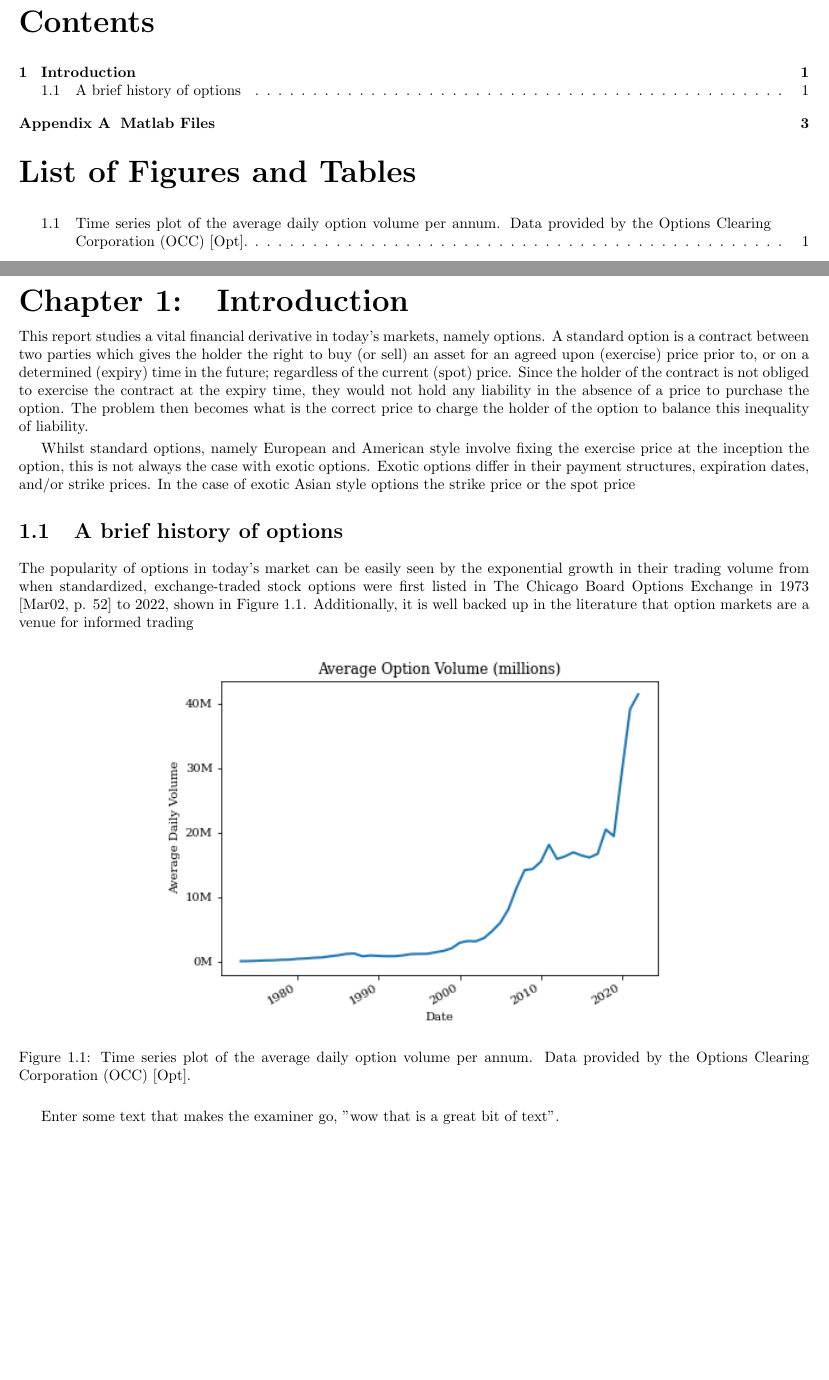
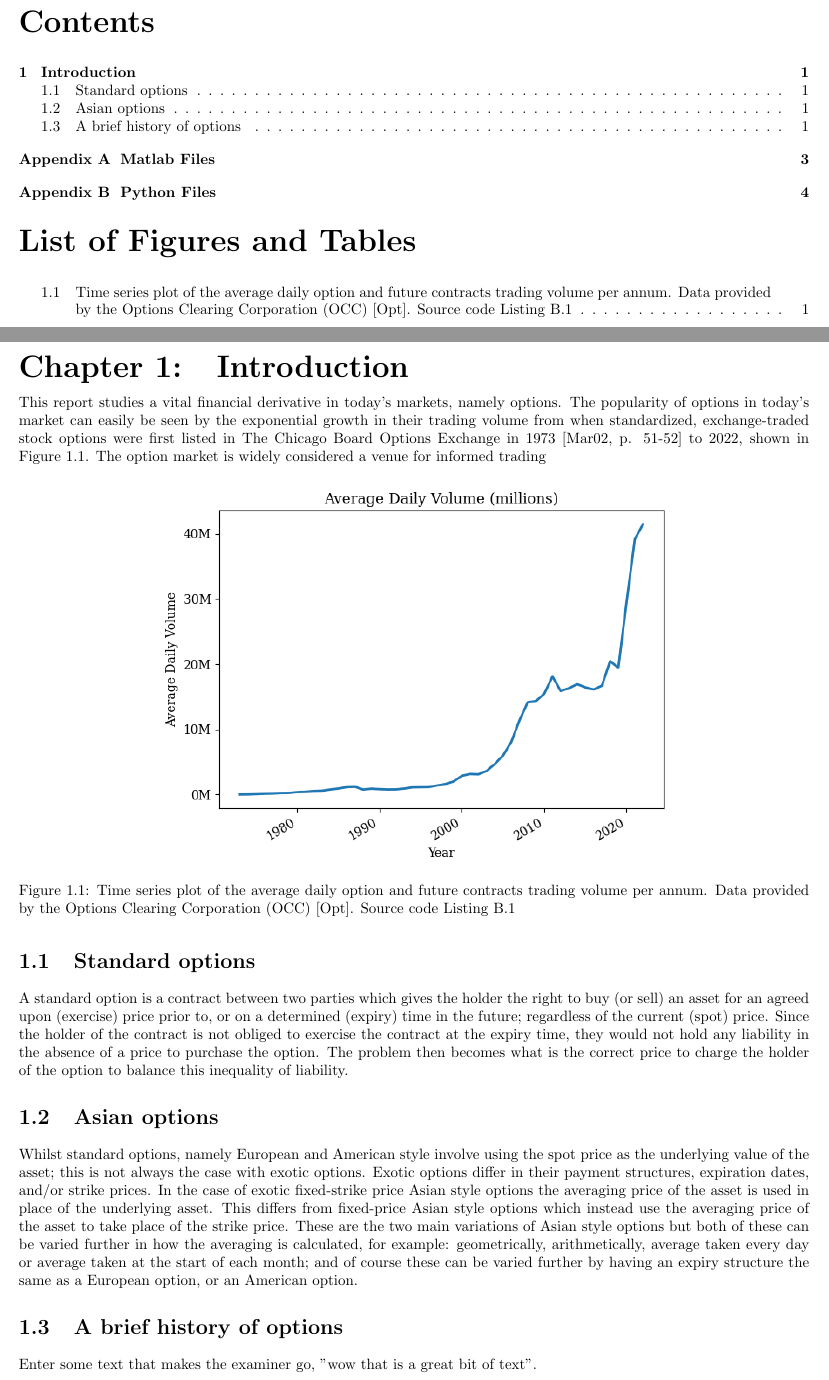
Before and after one commit to leele2/Mathematics-in-Business-Project, a LaTeX document (Latex_Files/Main/main.tex, which reads Latex_Files/Main/Chapters/C1/C1.tex, Latex_Files/Main/PreAmble/PreAmble.tex, Latex_Files/Main/PreAmble/ProgrammingLangFormat.tex): two parts of pages 2 and 3 of 5 before the commit and two parts of pages 2 and 3 of 6 after it, joined at a grey line, cut so that both start at the same text, the shorter picture padded with empty space. Compiled offline with pdfLaTeX.

Commit message:
updating intro

```diff
--- a/Latex_Files/Main/Chapters/C1/C1.tex
+++ b/Latex_Files/Main/Chapters/C1/C1.tex
@@ -2,19 +2,24 @@
 \chapter{Introduction}
 \pagenumbering{arabic} %Start roman numbering
 
-This report studies a vital financial derivative in today's markets, namely options. A standard option is a contract between two parties which gives the holder the right to buy (or sell) an asset for an agreed upon (exercise) price prior to, or on a determined (expiry) time in the future; regardless of the current (spot) price. Since the holder of the contract is not obliged to exercise the contract at the expiry time, they would not hold any liability in the absence of a price to purchase the option. The problem then becomes what is the correct price to charge the holder of the option to balance this inequality of liability.
-\nline
-Whilst standard options, namely European and American style involve fixing the exercise price at the inception the option, this is not always the case with exotic options. Exotic options differ in their payment structures, expiration dates, and/or strike prices. In the case of exotic Asian style options the strike price or the spot price
-
-\section{A brief history of options}
-
-The popularity of options in today's market can be easily seen by the exponential growth in their trading volume from when standardized, exchange-traded stock options were first listed in The Chicago Board Options Exchange in 1973 \cite[p. 52]{markham2002financial} to 2022, shown in \autoref{C1fig:OptionVolume}. Additionally, it is well backed up in the literature that option markets are a venue for informed trading
+This report studies a vital financial derivative in today's markets, namely options. The popularity of options in today's market can easily be seen by the exponential growth in their trading volume from when standardized, exchange-traded stock options were first listed in The Chicago Board Options Exchange in 1973 \cite[p. 51-52]{markham2002financial} to 2022, shown in \autoref{C1fig:OptionVolume}. The option market is widely considered a venue for informed trading
 
 \begin{figure}[H]
     \centering
     \includegraphics[width=0.65\textwidth]{Chapters/C1/plots/OptionVolume.png}
-    \caption{Time series plot of the average daily option volume per annum. Data provided by the Options Clearing Corporation (OCC) \cite{THEOCC}.}
+    \caption{Time series plot of the average daily option and future contracts trading volume per annum. Data provided by the Options Clearing Corporation (OCC) \cite{THEOCC}. Source code \autoref{ApPy:lst option volume plot}}
     \label{C1fig:OptionVolume}
 \end{figure}
 
+\section{Standard options}
+
+A standard option is a contract between two parties which gives the holder the right to buy (or sell) an asset for an agreed upon (exercise) price prior to, or on a determined (expiry) time in the future; regardless of the current (spot) price. Since the holder of the contract is not obliged to exercise the contract at the expiry time, they would not hold any liability in the absence of a price to purchase the option. The problem then becomes what is the correct price to charge the holder of the option to balance this inequality of liability.
+
+\section{Asian options}
+
+Whilst standard options, namely European and American style involve using the spot price as the underlying value of the asset; this is not always the case with exotic options. Exotic options differ in their payment structures, expiration dates, and/or strike prices. In the case of exotic fixed-strike price Asian style options the averaging price of the asset is used in place of the underlying asset. This differs from fixed-price Asian style options which instead use the averaging price of the asset to take place of the strike price. These are the two main variations of Asian style options but both of these can be varied further in how the averaging is calculated, for example: geometrically, arithmetically, average taken every day or average taken at the start of each month; and of course these can be varied further by having an expiry structure the same as a European option, or an American option.
+
+\section{A brief history of options}
+
+
 Enter some text that makes the examiner go, "wow that is a great bit of text".
--- a/Latex_Files/Main/PreAmble/PreAmble.tex
+++ b/Latex_Files/Main/PreAmble/PreAmble.tex
@@ -8,6 +8,7 @@
 \newcommand\nline{\par\smallskip}
 \newcommand\sOneSize{0.4625}
 \newcommand\sTwoRes{0.70}
+\newcommand\PgSz{\scriptsize}
 %% Defaults for LstListing Environment
 \lstset{
   caption=\lstname,
@@ -28,8 +29,8 @@
   breaklines=true,                % sets automatic line breaking
   breakatwhitespace=false,        % sets if automatic breaks should only happen at whitespace
   }
-%% Defining Style for R Code within LstListing Environment
-\input{PreAmble/R_format}
+%% Defining Style for R Code and Python within LstListing Environment
+\input{PreAmble/ProgrammingLangFormat}
 %% Hyperlink customization
 \hypersetup{
   %hidelinks    = false, %Remove color box
--- /dev/null
+++ b/Latex_Files/Main/PreAmble/ProgrammingLangFormat.tex
@@ -0,0 +1,47 @@
+% !TeX root = ..\main.tex
+\lstdefinestyle{R}{
+  language=R,                     % the language of the code
+  keywordstyle=\color{RoyalBlue},      % keyword style
+  commentstyle=\color{YellowGreen},   % comment style
+  stringstyle=\color{ForestGreen}      % string literal style
+}
+
+\lstdefinelanguage{PythonPlus}[]{Python}{
+  morekeywords=[1]{,as,assert,nonlocal,with,yield,self,True,False,None,} % Python builtin
+  morekeywords=[2]{,__init__,__add__,__mul__,__div__,__sub__,__call__,__getitem__,__setitem__,__eq__,__ne__,__nonzero__,__rmul__,__radd__,__repr__,__str__,__get__,__truediv__,__pow__,__name__,__future__,__all__,}, % magic methods
+  morekeywords=[3]{,object,type,isinstance,copy,deepcopy,zip,enumerate,reversed,list,set,len,dict,tuple,range,xrange,append,execfile,real,imag,reduce,str,repr,}, % common functions
+  morekeywords=[4]{,Exception,NameError,IndexError,SyntaxError,TypeError,ValueError,OverflowError,ZeroDivisionError,}, % errors
+  morekeywords=[5]{,ode,fsolve,sqrt,exp,sin,cos,arctan,arctan2,arccos,pi, array,norm,solve,dot,arange,isscalar,max,sum,flatten,shape,reshape,find,any,all,abs,plot,linspace,legend,quad,polyval,polyfit,hstack,concatenate,vstack,column_stack,empty,zeros,ones,rand,vander,grid,pcolor,eig,eigs,eigvals,svd,qr,tan,det,logspace,roll,min,mean,cumsum,cumprod,diff,vectorize,lstsq,cla,eye,xlabel,ylabel,squeeze,}, % numpy / math
+}
+
+\lstdefinelanguage{PyBrIM}[]{PythonPlus}{
+  emph={d,E,a,Fc28,Fy,Fu,D,des,supplier,Material,Rectangle,PyElmt},
+}
+
+\lstdefinestyle{colored}{ %
+  basicstyle=\ttfamily,
+  backgroundcolor=\color{white},
+  commentstyle=\color{green}\itshape,
+  keywordstyle=\color{blue}\bfseries\itshape,
+  stringstyle=\color{red},
+}
+
+\definecolor{darkred}{rgb}{0.6,0.0,0.0}
+\definecolor{darkgreen}{rgb}{0,0.50,0}
+\definecolor{lightblue}{rgb}{0.0,0.42,0.91}
+\definecolor{orange}{rgb}{0.99,0.48,0.13}
+\definecolor{grass}{rgb}{0.18,0.80,0.18}
+\definecolor{pink}{rgb}{0.97,0.15,0.45}
+
+\lstdefinestyle{colorEX}{
+  basicstyle=\ttfamily,
+  backgroundcolor=\color{white},
+  commentstyle=\color{darkgreen}\slshape,
+  keywordstyle=\color{blue}\bfseries\itshape,
+  keywordstyle=[2]\color{blue}\bfseries,
+  keywordstyle=[3]\color{grass},
+  keywordstyle=[4]\color{red},
+  keywordstyle=[5]\color{orange},
+  stringstyle=\color{darkred},
+  emphstyle=\color{pink}\underbar,
+}
--- a/Latex_Files/Main/PreAmble/R_format.tex
+++ /dev/null
@@ -1,7 +0,0 @@
-% !TeX root = ..\main.tex
-\lstdefinestyle{R}{
-  language=R,                     % the language of the code
-  keywordstyle=\color{RoyalBlue},      % keyword style
-  commentstyle=\color{YellowGreen},   % comment style
-  stringstyle=\color{ForestGreen}      % string literal style
-}
--- a/Latex_Files/Main/main.tex
+++ b/Latex_Files/Main/main.tex
@@ -25,6 +25,7 @@
 \RequirePackage{etoolbox}
 \usepackage{csvsimple, booktabs, siunitx}
 \usepackage[titletoc]{appendix}
+\usepackage{matlab-prettifier}
 % Custom configurations and commands
 \input{PreAmble/PreAmble.tex}
 \begin{document}
```
Also changed, not shown: Latex_Files/Main/Appendix/appendix.tex (+9 -0 lines), Latex_Files/Main/Chapters/C1/plots/OptionVolume.png, Latex_Files/Main/z_output/Images/page1.png, Latex_Files/Main/z_output/Images/page2.png, Latex_Files/Main/z_output/Images/page4.png, Latex_Files/Main/z_output/Images/page5.png (added), Latex_Files/Main/z_output/Images/page6.png (added), Latex_Files/Main/z_output/Images/page7.png (added), Latex_Files/Main/z_output/Images/page8.png (added), Latex_Files/Main/z_output/main.pdf, README.md, report.pdf, 2 other files.
